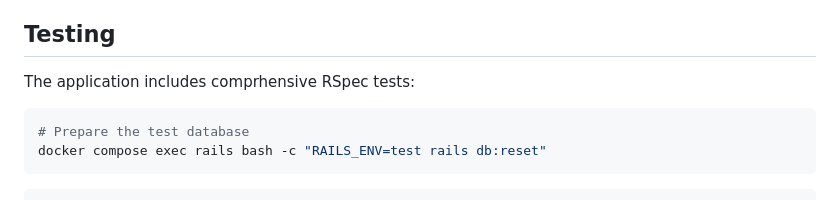
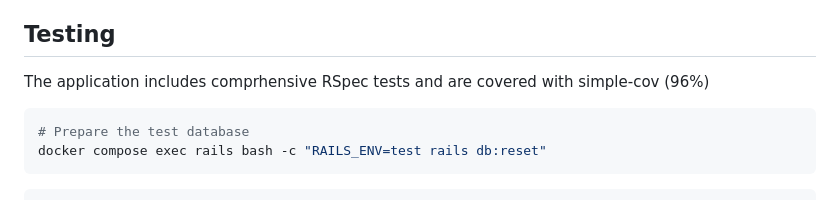
Before and after one commit to davijonm/library-system, a Markdown page: README.md, the part around the change. Drawn GitHub-style.

````diff
--- a/README.md
+++ b/README.md
@@ -116,7 +116,7 @@ GET    /borrowings/overdue_members    # Overdue members (Librarian only)
 
 ## Testing
 
-The application includes comprhensive RSpec tests:
+The application includes comprhensive RSpec tests and are covered with simple-cov (96%)
 
 ```bash
 # Prepare the test database
````
